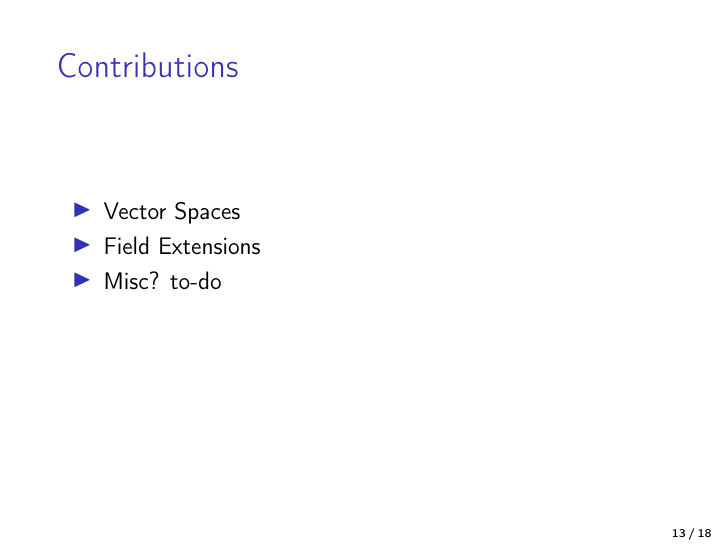
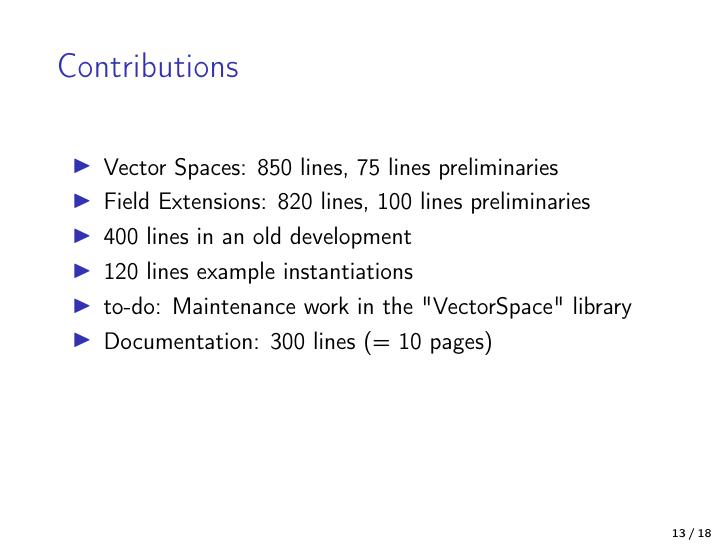
Before and after one commit to Helli/field-extensions, LaTeX slides (slides/slides.tex): page 37 of 49. Compiled offline with pdfLaTeX.

Commit message:
resolve another to-do

```diff
--- a/slides/slides.tex
+++ b/slides/slides.tex
@@ -219,9 +219,13 @@ Can we use type \emph{nat} for the degree of field extensions?\pause
 \section{Contributions}
 \begin{frame}{Contributions}
 \begin{itemize}
-	\item Vector Spaces\pause
-	\item Field Extensions\pause
-	\item Misc? to-do
+	\item Vector Spaces: 850 lines, 75 lines preliminaries\pause
+	\item Field Extensions: 820 lines, 100 lines preliminaries\pause%hard to distinguish
+	\item 400 lines in an old development %annoying, mostly about subrings, which were not even defined when I started
+	\item 120 lines example instantiations %to test definitions
+	\item to-do: Maintenance work in the "VectorSpace" library
+	\item Documentation: 300 lines (= 10 pages)
+	%everything counted once
 \end{itemize}
 \end{frame}
 
```
Also changed, not shown: todo.txt (+3 -4 lines), 1 other file.
